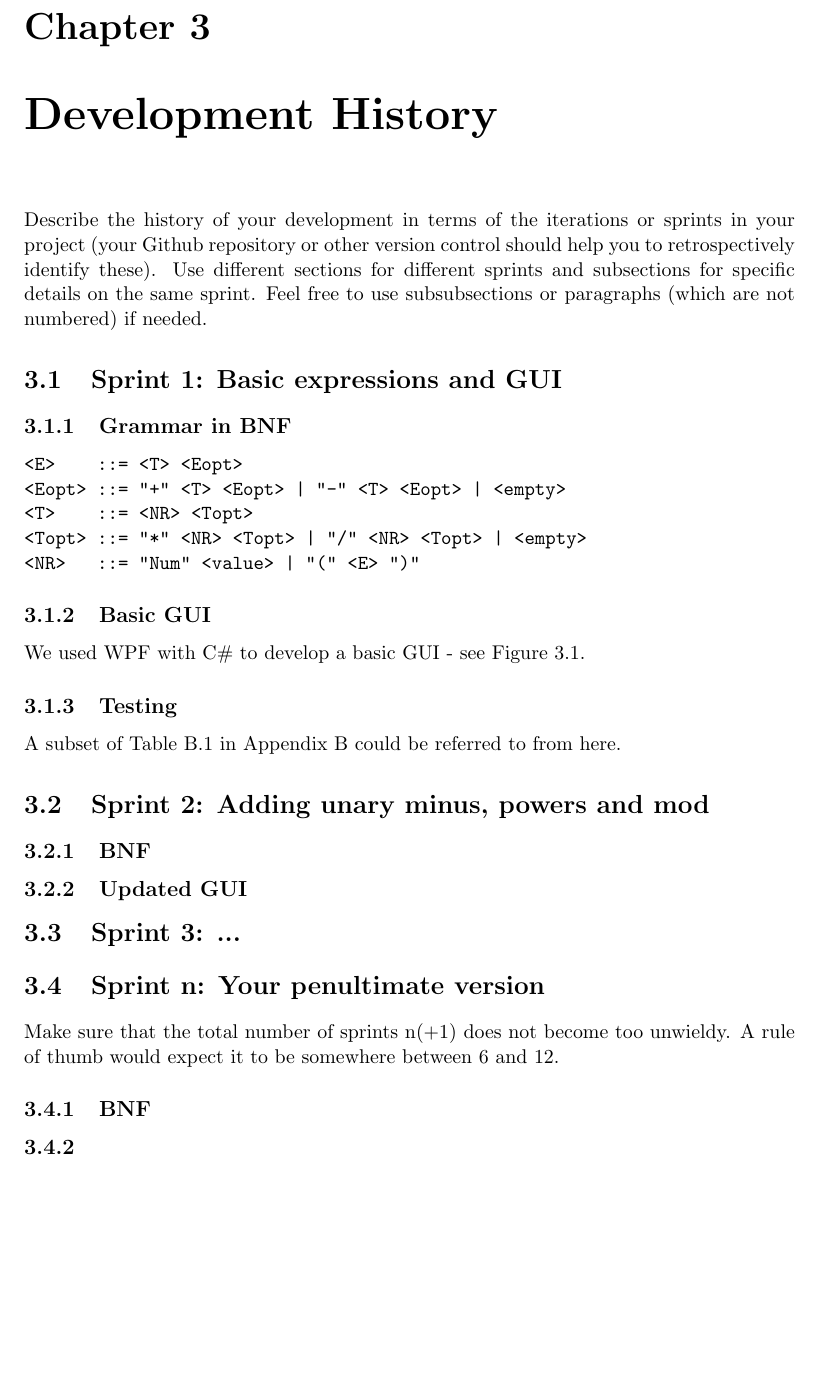
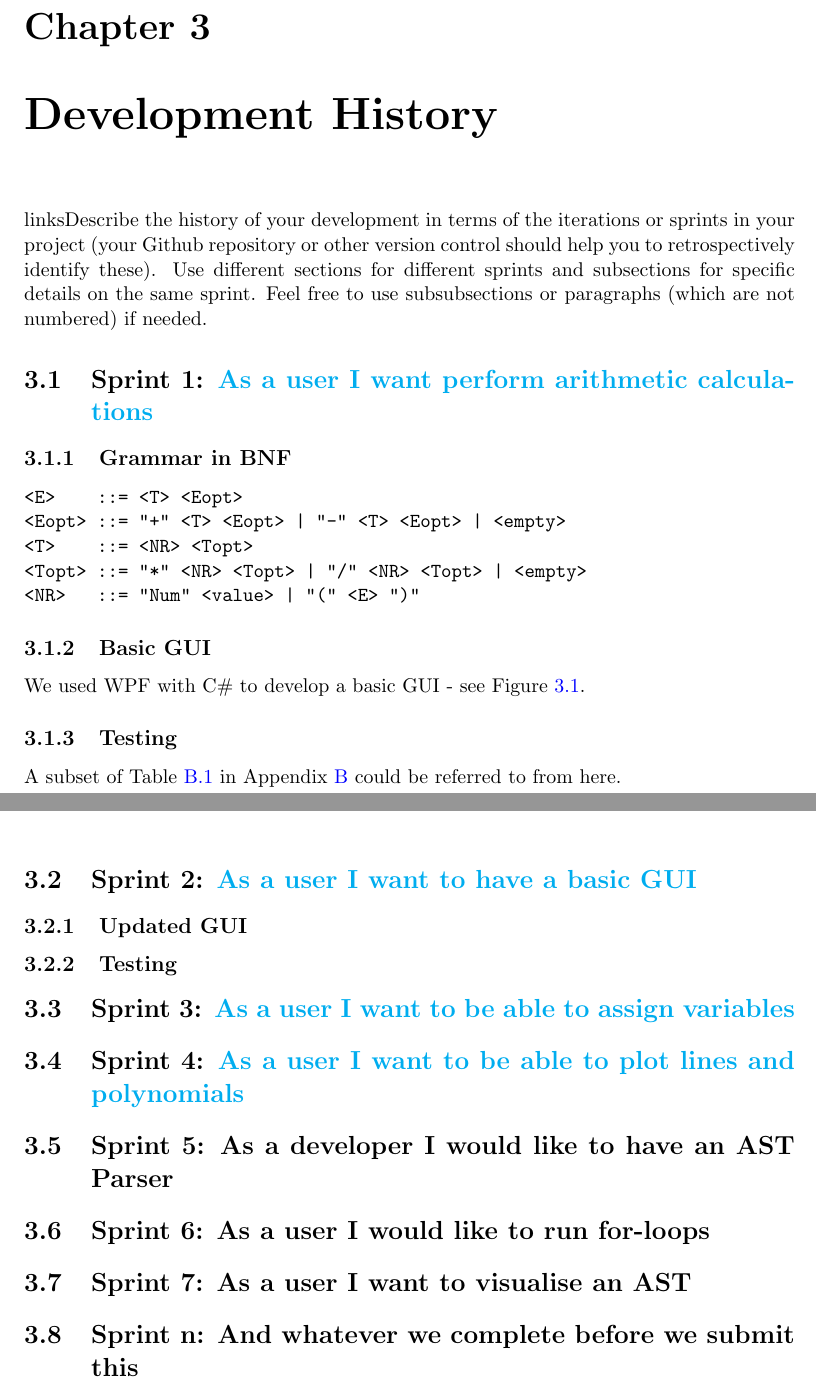
Before and after one commit to IgorSteps/matbap, a LaTeX document (docs/AP_REPORT_02.tex): part of page 5 of 14 before the commit and two parts of pages 5 and 6 of 12 after it, the two joined at a grey line, cut so that both start at the same text, the shorter picture padded with empty space. Compiled offline with pdfLaTeX.

Commit message:
Add sprint chapters

```diff
--- a/docs/AP_REPORT_02.tex
+++ b/docs/AP_REPORT_02.tex
@@ -10,12 +10,20 @@
 \newcommand{\la}{\leftarrow}
 \usepackage{algorithm}
 \usepackage{algorithmic}
+\usepackage{hyperref}
 \topmargin = 0pt
 \voffset = -80pt
 \oddsidemargin = 15pt
 \textwidth = 425pt
 \textheight = 750pt
-
+\hypersetup{
+    colorlinks=true,
+    linkcolor=blue,
+    filecolor=magenta,
+    urlcolor=cyan,
+    pdftitle={Overleaf Example},
+    pdfpagemode=FullScreen,
+    }
 \begin{document}
 
 \begin{titlepage}
@@ -93,9 +101,9 @@ You should add additional references to the corresponding bib file (References.b
 
 \chapter{Development History}\label{Chap:DevHist}
 
-Describe the history of your development in terms of the iterations or sprints in your project (your Github repository or other version control should help you to retrospectively identify these). Use different sections for different sprints and subsections for specific details on the same sprint. Feel free to use subsubsections or paragraphs (which are not numbered) if needed.
+linksDescribe the history of your development in terms of the iterations or sprints in your project (your Github repository or other version control should help you to retrospectively identify these). Use different sections for different sprints and subsections for specific details on the same sprint. Feel free to use subsubsections or paragraphs (which are not numbered) if needed.
 
-\section{Sprint 1: Basic expressions and GUI}
+\section{Sprint 1: \href{https://liamfarese.atlassian.net/browse/AP-8}{As a user I want perform arithmetic calculations}}
 \subsection{Grammar in BNF}
 \begin{verbatim}
 <E>    ::= <T> <Eopt>
@@ -119,21 +127,20 @@ We used WPF with C\# to develop a basic GUI - see Figure \ref{gui01}.
 \subsection{Testing}
 A subset of Table \ref{Table2} in Appendix \ref{app:test} could be referred to from here.
 
-\section{Sprint 2: Adding unary minus, powers and mod}
-
-\subsection{BNF}
+\section{Sprint 2: \href{https://liamfarese.atlassian.net/browse/AP-30}{As a user I want to have a basic GUI}}
 
 \subsection{Updated GUI}
 
-\section{Sprint 3: ...}
+\subsection{Testing}
 
-\section{Sprint n: Your penultimate version}
+\section{Sprint 3: \href{https://liamfarese.atlassian.net/browse/AP-42}{As a user I want to be able to assign variables}}
+\section{Sprint 4: \href{https://liamfarese.atlassian.net/browse/AP-50}{As a user I want to be able to plot lines and polynomials}}
+\section{Sprint 5: As a developer I would like to have an AST Parser}
+\section{Sprint 6: As a user I would like to run for-loops}
+\section{Sprint 7: As a user I want to visualise an AST}
+\section{Sprint n: And whatever we complete before we submit this}
 
-Make sure that the total number of sprints n(+1) does not become too unwieldy. A rule of thumb would expect it to be somewhere between 6 and 12.
 
-\subsection{BNF}
-
-\subsection{}
 
 \chapter{Final deliverable}\label{Impl}
 
```
Also changed, not shown: docs/AP_REPORT_02.tex (20 more changed lines).
